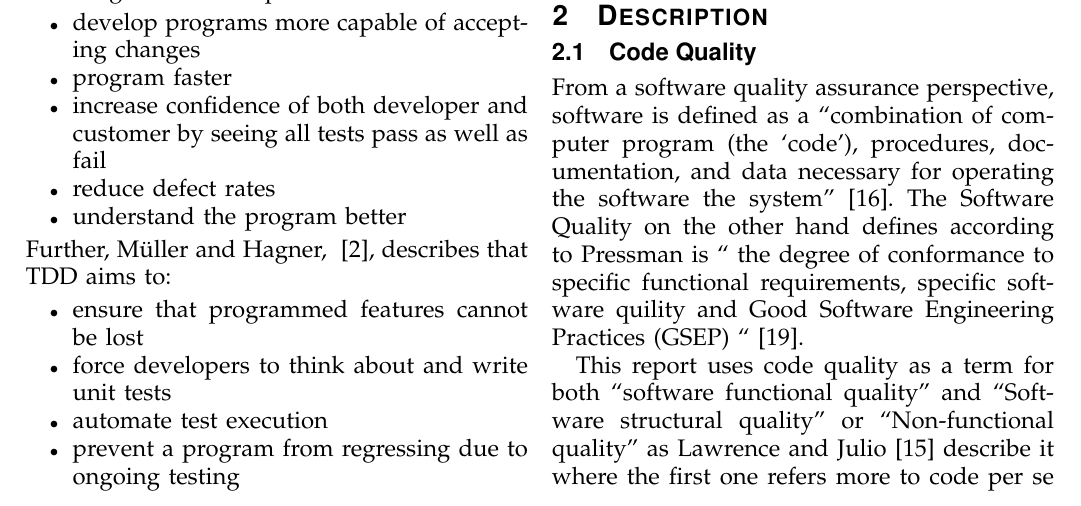
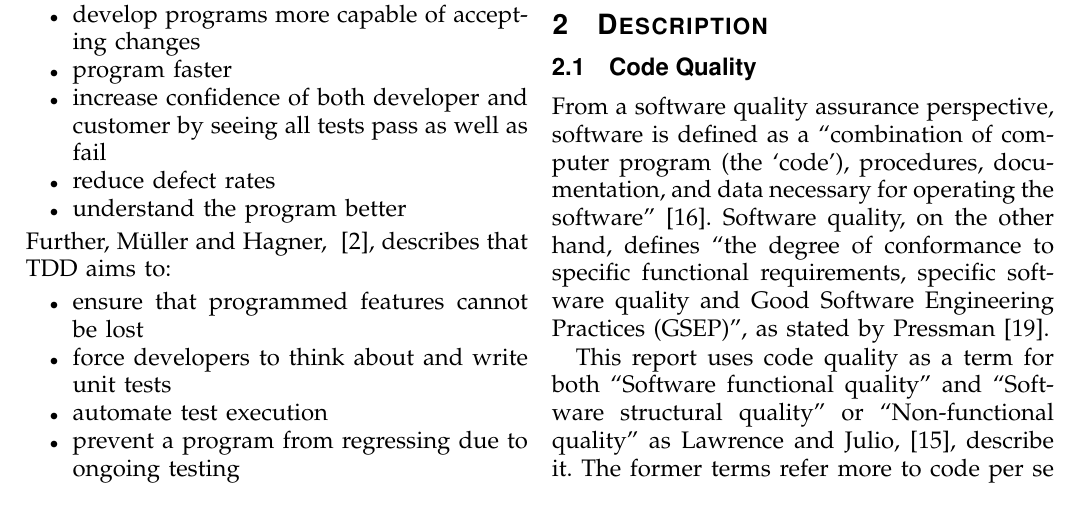
Before and after one commit to johhal/ETS200-Agile-Testing, a LaTeX paper (AgileMain.tex, which reads quality.tex): part of page 1 of 5, cut so that both start at the same text. Compiled offline with pdfLaTeX.

Commit message:
proofed code quality

```diff
--- a/quality.tex
+++ b/quality.tex
@@ -1,6 +1,6 @@
-From a software quality assurance perspective, software is defined  as a ``combination of computer program (the `code'), procedures, documentation, and data necessary for operating the software the system”~\cite{Galin}. The Software Quality on the other hand defines according to Pressman is “ the degree of conformance to specific functional requirements, specific software quility and Good Software Engineering Practices (GSEP) “~\cite{Pressman}.
+From a software quality assurance perspective, software is defined  as a ``combination of computer program (the `code'), procedures, documentation, and data necessary for operating the software''\cite{Galin}. Software quality, on the other hand, defines ``the degree of conformance to specific functional requirements, specific software quality and Good Software Engineering Practices (GSEP)'', as stated by Pressman~\cite{Pressman}.
 
-This report uses code quality as a term for both “software functional quality” and “Software structural quality” or “Non-functional quality” as Lawrence and Julio~\cite{Chung} describe it where the first one refers more to code per se and the later more to the behavior of the code such as software affection or usability.
+This report uses code quality as a term for both ``Software functional quality'' and ``Software structural quality'' or ``Non-functional quality'' as Lawrence and Julio,~\cite{Chung}, describe it. The former terms refer more to code per se and the latter more to the behaviour of the code such as software affection or usability.
 
-Code quality could be defined and categorized in numerous ways and it has been standardized differently in the past. There is an international standard for product quality ISO-9126 and ISO-25000~\cite{ISO9126}  which defines a basic quality model. This report uses these standard to define Code quality but also the global standard made by “Consortium for IT Software Quality” about business value and costumer satisfaction~\cite{cisq} which is based above mentioned standards.
+Code quality can be defined and categorised in numerous ways and it has been standardised differently in the past. There are international standards for product quality, ISO-9126 and ISO-25000,~\cite{ISO9126}, which define a basic quality model. This report uses these standards to define Code quality but also the global standard made by the ``Consortium for IT Software Quality'' about business value and costumer satisfaction,~\cite{cisq}, which is based on the standards mentioned above.
 
```
Also changed, not shown: quality.tex (6 more changed lines).
